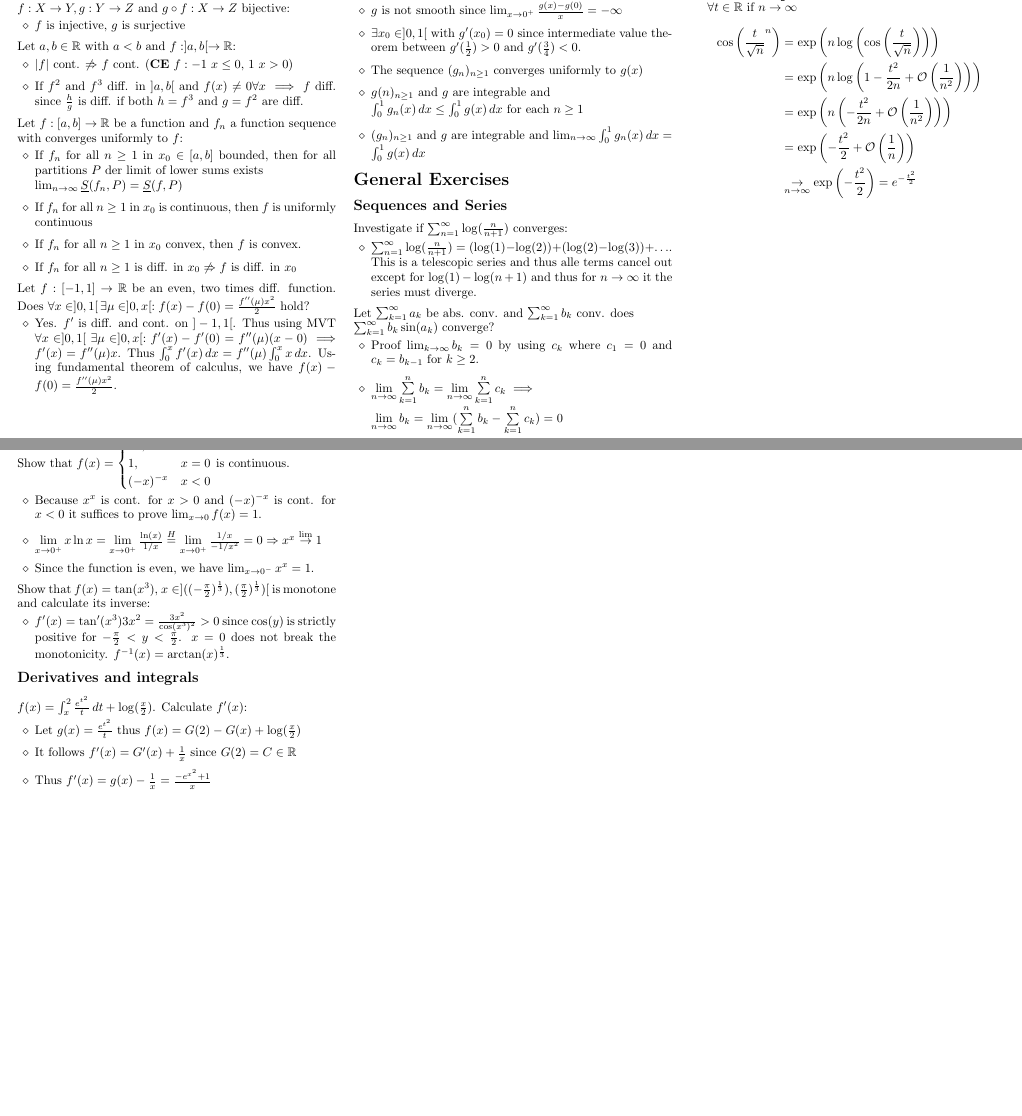
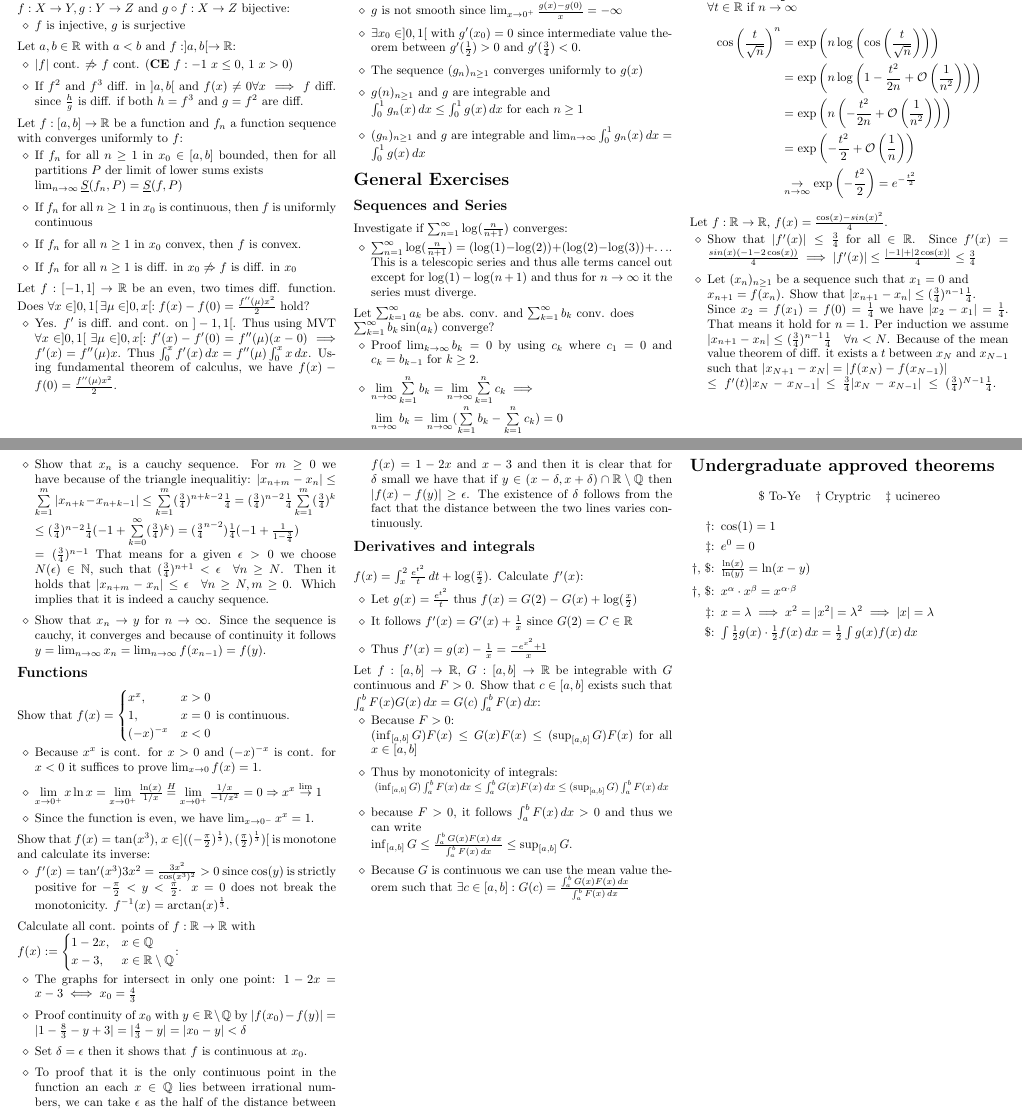
Before and after one commit to ucinereo/ETH-Cheatsheets, a LaTeX document (analysis1/analysis1_cheatsheet.tex): two parts of pages 10 and 11 of 11, joined at a grey line, cut so that both start at the same text, the shorter picture padded with empty space. Compiled offline with pdfLaTeX.

Commit message:
[Analysis I] Add exercises, add undergraduate lemmas, improve printability

```diff
--- a/analysis1/analysis1_cheatsheet.tex
+++ b/analysis1/analysis1_cheatsheet.tex
@@ -62,6 +62,7 @@
     {\end{ntheorem_wrapper}\end{mdframed}}
 
 \definecolor{cgreen}{HTML}{2ecc71}
+\definecolor{bgreen}{HTML}{8de3b1}
 \mdfdefinestyle{trick}{
     linecolor=yellow,
     linewidth=0pt,
@@ -72,7 +73,7 @@
     leftmargin=0pt,
     rightmargin=0pt,
     outerlinewidth=0pt,
-    backgroundcolor=cgreen,
+    backgroundcolor=bgreen,
 }
 
 \newenvironment{note}%
@@ -1434,7 +1442,7 @@ This section contains only the correct answers.
         \item $\cos(x) = 1 - \frac{x^2}{2} + \BO(x^4)$ and $\log(1 + x) = x + \BO(x^2)$ hold $\forall t \in \R$ if $n \to \infty$
     \end{exanswers}
     \begin{align*}
-        \cos\left(\frac{t}{\sqrt{n}}^n\right) &= \exp\left(n \log \left(\cos \left(\frac{t}{\sqrt{n}}\right)\right)\right) \\
+        \cos\left(\frac{t}{\sqrt{n}}\right)^n &= \exp\left(n \log \left(\cos \left(\frac{t}{\sqrt{n}}\right)\right)\right) \\
         &= \exp\left(n \log \left(1 - \frac{t^2}{2n} + \BO\left(\frac{1}{n^2}\right)\right)\right) \\
         &= \exp\left(n\left(-\frac{t^2}{2n} + \BO\left(\frac{1}{n^2}\right)\right)\right) \\
         &= \exp\left(-\frac{t^2}{2} + \BO\left(\frac{1}{n}\right)\right) \\
@@ -1442,7 +1450,22 @@ This section contains only the correct answers.
     \end{align*}
 \end{exercise}
 
-\framebreak
+\begin{exercise}
+    Let $f: \R \to \R$, $f(x) = \frac{\cos(x) - sin(x)^2}{4}$.
+    \begin{exanswers}
+        \item Show that $|f'(x)| \leq \frac{3}{4}$ for all $ \in \R$. Since $f'(x) = \frac{sin(x)(-1 - 2 \cos(x))}{4} \implies |f'(x)| \leq \frac{|-1| + |2\cos(x)|}{4} \leq \frac{3}{4}$
+        \item Let $(x_n)_{n \geq 1}$ be a sequence such that $x_1 = 0$ and \\
+        $x_{n+1} = f(x_n)$. Show that $|x_{n+1} - x_n| \leq (\frac{3}{4})^{n - 1} \frac{1}{4}$. \\
+        Since $x_2 = f(x_1) = f(0) = \frac{1}{4}$ we have $|x_2 - x_1| = \frac{1}{4}$. That means it hold for $n = 1$. Per induction we assume $|x_{n+1} - x_n| \leq (\frac{3}{4})^{n-1} \frac{1}{4} \quad \forall n < N$. Because of the mean value theorem of diff. it exists a $t$ between $x_N$ and $x_{N - 1}$ such that $|x_{N + 1} - x_N| = |f(x_N) - f(x_{N - 1})| $ \\
+        $\leq f'(t)|x_N - x_{N - 1}|$ $\leq \frac{3}{4}|x_N - x_{N - 1}| \leq (\frac{3}{4})^{N - 1} \frac{1}{4}$.
+        \framebreak
+        \item Show that $x_n$ is a cauchy sequence. For $m \geq 0$ we have because of the triangle inequalitiy: $|x_{n + m} - x_n| \leq \sum\limits_{k=1}^m |x_{n + k} - x_{n + k - 1}| \leq \sum\limits_{k=1}^m (\frac{3}{4})^{n + k - 2} \frac{1}{4} = (\frac{3}{4})^{n - 2} \frac{1}{4} \sum\limits_{k=1}^m (\frac{3}{4})^k$ \\
+        $\leq (\frac{3}{4})^{n - 2} \frac{1}{4} (-1 + \sum\limits_{k = 0}^\infty (\frac{3}{4})^k) = (\frac{3}{4}^{n - 2}) \frac{1}{4} (-1 + \frac{1}{1 - \frac{3}{4}})$ \\
+        $= (\frac{3}{4})^{n - 1}$ That means for a given $\epsilon > 0$ we choose $N(\epsilon) \in \N$, such that $(\frac{3}{4})^{n + 1} < \epsilon \quad \forall n \geq N$. Then it holds that $|x_{n + m} - x_n| \leq \epsilon \quad \forall n \geq N, m \geq 0$. Which implies that it is indeed a cauchy sequence.
+        \item Show that $x_n \to y$ for $n \to \infty$. Since the sequence is cauchy, it converges and because of continuity it follows $y = \lim_{n \to \infty} x_n = \lim_{n\to\infty} f(x_{n-1}) = f(y)$.
+    \end{exanswers}
+\end{exercise}
+
 \subsection*{Functions}
 \begin{exercise}
     Show that $f(x) = \begin{cases}
@@ -1464,6 +1487,20 @@ This section contains only the correct answers.
     \end{exanswers}
 \end{exercise}
 
+\begin{exercise}
+    Calculate all cont. points of $f: \R \to \R$ with \\
+    $f(x) := \begin{cases}
+        1 - 2x, & x \in \Q \\
+        x - 3, & x \in \R \setminus \Q
+    \end{cases}$:
+    \begin{exanswers}
+        \item The graphs for intersect in only one point: $1 - 2x = x - 3 \iff x_0 = \frac{4}{3}$
+        \item Proof continuity of $x_0$ with $y \in \R \setminus \Q$ by $|f(x_0) - f(y)| = |1 - \frac{8}{3} - y + 3| = |\frac{4}{3} - y| = |x_0 - y| < \delta$
+        \item Set $\delta = \epsilon$ then it shows that $f$ is continuous at $x_0$.
+        \item To proof that it is the only continuous point in the function an each $x \in \Q$ lies between irrational numbers, we can take $\epsilon$ as the half of the distance between $f(x) = 1-2x$ and $x-3$ and then it is clear that for $\delta$ small we have that if $y \in (x - \delta, x + \delta) \cap \R \setminus \Q$ then $|f(x) - f(y)| \geq \epsilon$. The existence of $\delta$ follows from the fact that the distance between the two lines varies continuously.
+    \end{exanswers}
+\end{exercise}
+
 \subsection*{Derivatives and integrals}\
 \begin{exercise}
     $f(x) = \int_x^2 \frac{e^{t^2}}{t}\,dt + \log(\frac{x}{2})$. Calculate $f'(x)$:
@@ -1474,4 +1511,35 @@ This section contains only the correct answers.
     \end{exanswers}
 \end{exercise}
 
+\begin{exercise}
+    Let $f: [a, b] \to \R$, $G: [a, b] \to \R$ be integrable with $G$ continuous and $F > 0$. Show that $c \in [a, b]$ exists such that $\int_a^b F(x)G(x) \,dx = G(c)\int_a^b F(x) \,dx$:
+    \begin{exanswers}
+        \item Because $F > 0$: \\
+        $(\inf_{[a, b]} G) F(x) \leq G(x) F(x) \leq (\sup_{[a, b]} G) F(x)$ for all $x \in [a, b]$
+        \item Thus by monotonicity of integrals: \\
+        \resizebox{\linewidth}{!}{
+            $(\inf_{[a, b]} G) \int_a^b F(x) \,dx \leq \int_a^b G(x) F(x) \,dx \leq (\sup_{[a, b]} G) \int_a^b F(x) \,dx$
+        }
+        \item because $F > 0$, it follows $\int_a^b F(x) \,dx > 0$ and thus we can write \\
+        $\inf_{[a, b]} G \leq \frac{\int_a^b G(x)F(x) \,dx}{\int_a^b F(x) \,dx} \leq \sup_{[a, b]} G$.
+        \item Because $G$ is continuous we can use the mean value theorem such that $\exists c \in [a, b] : G(c) = \frac{\int_a^b G(x) F(x) \,dx}{\int_a^b F(x) \,dx}$
+    \end{exanswers}
+\end{exercise}
+
+\framebreak
+\section*{Undergraduate approved theorems}
+\begin{center}
+    \begin{tabular}{ccc}
+        \$ To-Ye & \textdagger \ Cryptric & $\ddagger$ ucinereo
+    \end{tabular}
+\end{center}
+\begin{itemize}
+    \item[\textdagger:] $\cos(1)= 1$
+    \item[$\ddagger$:] $e^0 = 0$
+    \item[\textdagger, \$:] $\frac{\ln(x)}{\ln(y)} = \ln(x - y)$
+    \item[\textdagger, \$:] $x^\alpha \cdot x^\beta = x^{\alpha \cdot \beta}$
+    \item[$\ddagger$:] $x = \lambda \implies x^2 = |x^2| = \lambda^2 \implies |x| = \lambda$
+    \item[\$:] $\int \frac{1}{2}g(x) \cdot \frac{1}{2}f(x) \,dx = \frac{1}{2}\int g(x) f(x) \,dx$
+\end{itemize}
+
 \end{document}
```
Also changed, not shown: analysis1/analysis1_cheatsheet.pdf, analysis1/analysis1_cheatsheet.tex (11 more changed lines).
